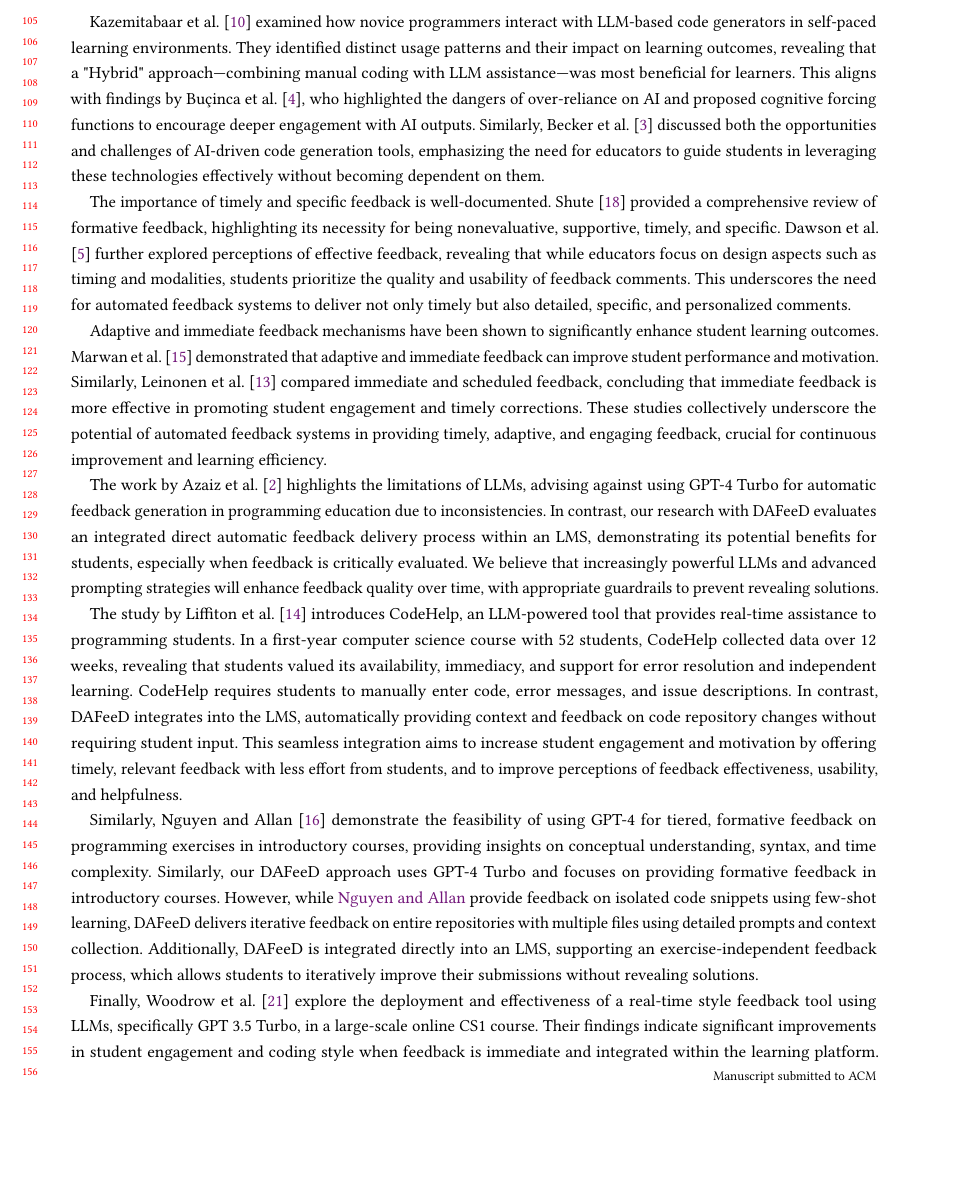
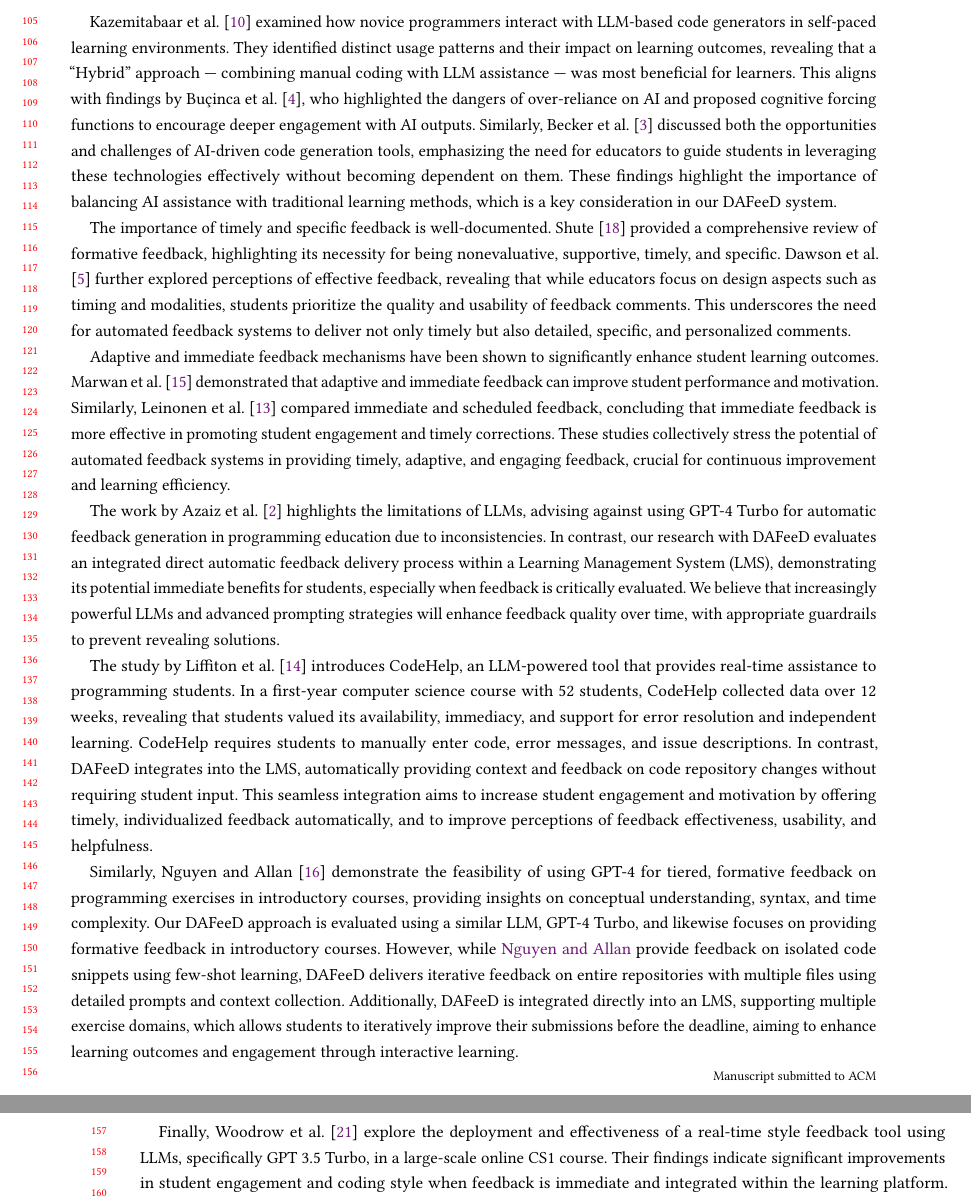
Before and after one commit to maximiliansoelch/2024-paper-athena, a LaTeX paper (main.tex): part of page 3 of 14 before the commit and two parts of pages 3 and 4 of 14 after it, the two joined at a grey line, cut so that both start at the same text, the shorter picture padded with empty space. Compiled offline with pdfLaTeX.

Commit message:
further improve related work

```diff
--- a/main.tex
+++ b/main.tex
@@ -344,7 +344,7 @@ In the domain of programming education, \citet{keuning:2018:SystematicLiterature
 %
 % Programming Is Hard - Or at Least It Used to Be: Educational Opportunities and Challenges of AI Code Generation
 % \citet{becker:2023:ProgrammingHardLeast}
-\citet{kazemitabaar:2024:HowNovicesUse} examined how novice programmers interact with LLM-based code generators in self-paced learning environments. They identified distinct usage patterns and their impact on learning outcomes, revealing that a "Hybrid" approach—combining manual coding with LLM assistance—was most beneficial for learners. This aligns with findings by \citet{bucinca:2021:TrustThinkCognitive}, who highlighted the dangers of over-reliance on AI and proposed cognitive forcing functions to encourage deeper engagement with AI outputs. Similarly, \citet{becker:2023:ProgrammingHardLeast} discussed both the opportunities and challenges of AI-driven code generation tools, emphasizing the need for educators to guide students in leveraging these technologies effectively without becoming dependent on them.
+\citet{kazemitabaar:2024:HowNovicesUse} examined how novice programmers interact with LLM-based code generators in self-paced learning environments. They identified distinct usage patterns and their impact on learning outcomes, revealing that a ``Hybrid'' approach — combining manual coding with LLM assistance — was most beneficial for learners. This aligns with findings by \citet{bucinca:2021:TrustThinkCognitive}, who highlighted the dangers of over-reliance on AI and proposed cognitive forcing functions to encourage deeper engagement with AI outputs. Similarly, \citet{becker:2023:ProgrammingHardLeast} discussed both the opportunities and challenges of AI-driven code generation tools, emphasizing the need for educators to guide students in leveraging these technologies effectively without becoming dependent on them. These findings highlight the importance of balancing AI assistance with traditional learning methods, which is a key consideration in our DAFeeD system.
 
 
 % Focus on Formative Feedback
@@ -360,27 +360,27 @@ The importance of timely and specific feedback is well-documented. \citet{shute:
 %
 % A Comparison of Immediate and Scheduled Feedback in Introductory Programming Projects
 % \citet{leinonen:2022:ComparisonImmediateScheduled}
-Adaptive and immediate feedback mechanisms have been shown to significantly enhance student learning outcomes. \citet{marwan:2020:AdaptiveImmediateFeedback} demonstrated that adaptive and immediate feedback can improve student performance and motivation. Similarly, \citet{leinonen:2022:ComparisonImmediateScheduled} compared immediate and scheduled feedback, concluding that immediate feedback is more effective in promoting student engagement and timely corrections. These studies collectively underscore the potential of automated feedback systems in providing timely, adaptive, and engaging feedback, crucial for continuous improvement and learning efficiency.
+Adaptive and immediate feedback mechanisms have been shown to significantly enhance student learning outcomes. \citet{marwan:2020:AdaptiveImmediateFeedback} demonstrated that adaptive and immediate feedback can improve student performance and motivation. Similarly, \citet{leinonen:2022:ComparisonImmediateScheduled} compared immediate and scheduled feedback, concluding that immediate feedback is more effective in promoting student engagement and timely corrections. These studies collectively stress the potential of automated feedback systems in providing timely, adaptive, and engaging feedback, crucial for continuous improvement and learning efficiency.
 
 
 % Feedback-Generation for Programming Exercises With GPT-4:
 % Imen Azaiz, Natalie Kiesler, and Sven Strickroth. 2024. Feedback-Generation for Programming Exercises With GPT-4. arXiv:2403.04449 [cs]
 % Accepted at ITiCSE '24, first author is from LMU
-The work by \citet{azaiz:2024:FeedbackGenerationProgrammingExercises} highlights the limitations of LLMs, advising against using GPT-4 Turbo for automatic feedback generation in programming education due to inconsistencies. In contrast, our research with DAFeeD evaluates an integrated direct automatic feedback delivery process within an LMS, demonstrating its potential benefits for students, especially when feedback is critically evaluated. We believe that increasingly powerful LLMs and advanced prompting strategies will enhance feedback quality over time, with appropriate guardrails to prevent revealing solutions.
+The work by \citet{azaiz:2024:FeedbackGenerationProgrammingExercises} highlights the limitations of LLMs, advising against using GPT-4 Turbo for automatic feedback generation in programming education due to inconsistencies. In contrast, our research with DAFeeD evaluates an integrated direct automatic feedback delivery process within a Learning Management System (LMS), demonstrating its potential immediate benefits for students, especially when feedback is critically evaluated. We believe that increasingly powerful LLMs and advanced prompting strategies will enhance feedback quality over time, with appropriate guardrails to prevent revealing solutions.
 
 
 % CodeHelp: Using Large Language Models with Guardrails for Scalable Support in Programming Classes
 % \citet{liffiton:2024:CodeHelpUsingLarge}
-The study by \citet{liffiton:2024:CodeHelpUsingLarge} introduces CodeHelp, an LLM-powered tool that provides real-time assistance to programming students. In a first-year computer science course with 52 students, CodeHelp collected data over 12 weeks, revealing that students valued its availability, immediacy, and support for error resolution and independent learning. CodeHelp requires students to manually enter code, error messages, and issue descriptions. In contrast, DAFeeD integrates into the LMS, automatically providing context and feedback on code repository changes without requiring student input. This seamless integration aims to increase student engagement and motivation by offering timely, relevant feedback with less effort from students, and to improve perceptions of feedback effectiveness, usability, and helpfulness.
+The study by \citet{liffiton:2024:CodeHelpUsingLarge} introduces CodeHelp, an LLM-powered tool that provides real-time assistance to programming students. In a first-year computer science course with 52 students, CodeHelp collected data over 12 weeks, revealing that students valued its availability, immediacy, and support for error resolution and independent learning. CodeHelp requires students to manually enter code, error messages, and issue descriptions. In contrast, DAFeeD integrates into the LMS, automatically providing context and feedback on code repository changes without requiring student input. This seamless integration aims to increase student engagement and motivation by offering timely, individualized feedback automatically, and to improve perceptions of feedback effectiveness, usability, and helpfulness.
 
 
 % Using GPT-4 to Provide Tiered, Formative Code Feedback
 % \citet{nguyen:2024:UsingGPT4Providea}
-Similarly, \citet{nguyen:2024:UsingGPT4Providea} demonstrate the feasibility of using GPT-4 for tiered, formative feedback on programming exercises in introductory courses, providing insights on conceptual understanding, syntax, and time complexity. Similarly, our DAFeeD approach uses GPT-4 Turbo and focuses on providing formative feedback in introductory courses. However, while \citeauthor{nguyen:2024:UsingGPT4Providea} provide feedback on isolated code snippets using few-shot learning, DAFeeD delivers iterative feedback on entire repositories with multiple files using detailed prompts and context collection. Additionally, DAFeeD is integrated directly into an LMS, supporting an exercise-independent feedback process, which allows students to iteratively improve their submissions without revealing solutions.
+Similarly, \citet{nguyen:2024:UsingGPT4Providea} demonstrate the feasibility of using GPT-4 for tiered, formative feedback on programming exercises in introductory courses, providing insights on conceptual understanding, syntax, and time complexity. Our DAFeeD approach is evaluated using a similar LLM, GPT-4 Turbo, and likewise focuses on providing formative feedback in introductory courses. However, while \citeauthor{nguyen:2024:UsingGPT4Providea} provide feedback on isolated code snippets using few-shot learning, DAFeeD delivers iterative feedback on entire repositories with multiple files using detailed prompts and context collection. Additionally, DAFeeD is integrated directly into an LMS, supporting multiple exercise domains, which allows students to iteratively improve their submissions before the deadline, aiming to enhance learning outcomes and engagement through interactive learning.
 
 
 % AI Teaches the Art of Elegant Coding: Timely, Fair, and Helpful Style Feedback in a Global Course
 % \citet{woodrow:2024:AITeachesArta}
-Finally, \citet{woodrow:2024:AITeachesArt} explore the deployment and effectiveness of a real-time style feedback tool using LLMs, specifically GPT 3.5 Turbo, in a large-scale online CS1 course. Their findings indicate significant improvements in student engagement and coding style when feedback is immediate and integrated within the learning platform. \citeauthor{woodrow:2024:AITeachesArt} conducted a randomized control trial with over 8,000 students, demonstrating that real-time feedback was five times more likely to be viewed and incorporated by students compared to delayed feedback. This supports our approach with DAFeeD, emphasizing the importance of immediate, iterative, and context-specific feedback in enhancing student learning outcomes.
+Finally, \citet{woodrow:2024:AITeachesArt} explore the deployment and effectiveness of a real-time style feedback tool using LLMs, specifically GPT 3.5 Turbo, in a large-scale online CS1 course. Their findings indicate significant improvements in student engagement and coding style when feedback is immediate and integrated within the learning platform. \citeauthor{woodrow:2024:AITeachesArt} conducted a randomized control trial with over 8,000 students, demonstrating that real-time feedback was five times more likely to be viewed and incorporated by students compared to delayed feedback. This supports our approach with DAFeeD, emphasizing the importance of immediate, individualized feedback in enhancing student learning outcomes.
 
 
```
Also changed, not shown: main.tex (4 more changed lines).
